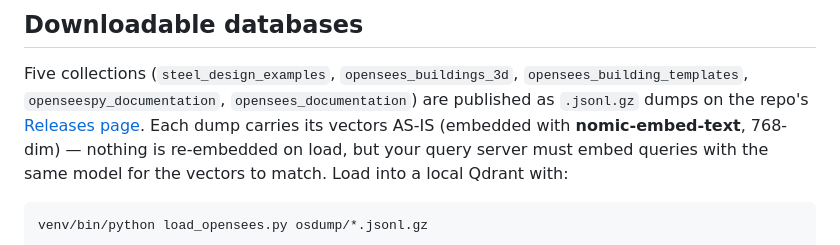
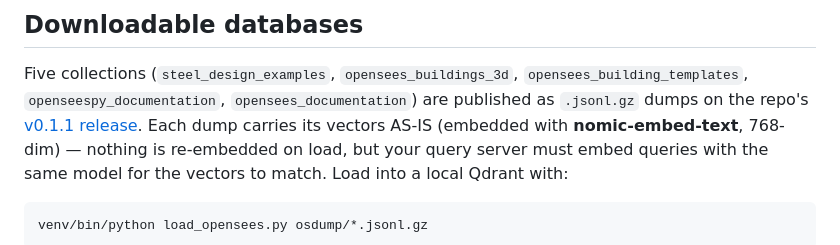
Before and after one commit to Steltic/steltic, a Markdown page: rag_v2/README.md, the part around the change. Drawn GitHub-style.

```diff
--- a/rag_v2/README.md
+++ b/rag_v2/README.md
@@ -31,7 +31,7 @@ have — a non-2xx response makes the agent pause the run as "RAG unreachable".
 
 Five collections (`steel_design_examples`, `opensees_buildings_3d`, `opensees_building_templates`,
 `openseespy_documentation`, `opensees_documentation`) are published
-as `.jsonl.gz` dumps on the repo's [Releases page](https://github.com/Steltic/steltic/releases).
+as `.jsonl.gz` dumps on the repo's [v0.1.1 release](https://github.com/Steltic/steltic/releases/tag/v0.1.1).
 Each dump carries its vectors AS-IS (embedded with **nomic-embed-text**, 768-dim) — nothing is
 re-embedded on load, but your query server must embed queries with the same model for the vectors
 to match. Load into a local Qdrant with:
```
Also changed, not shown: README.md (+50 -27 lines), docs/img/social_hr.png (added), 7 other files.
